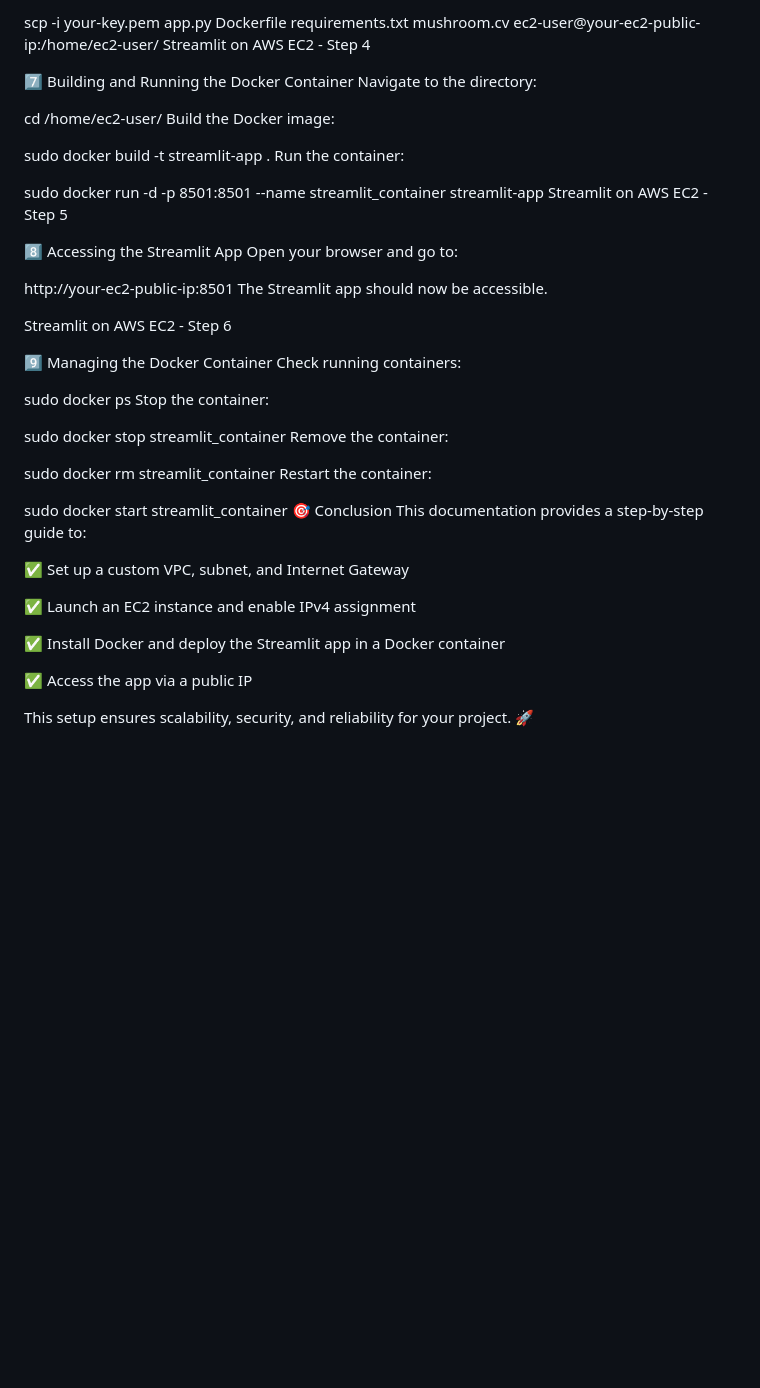
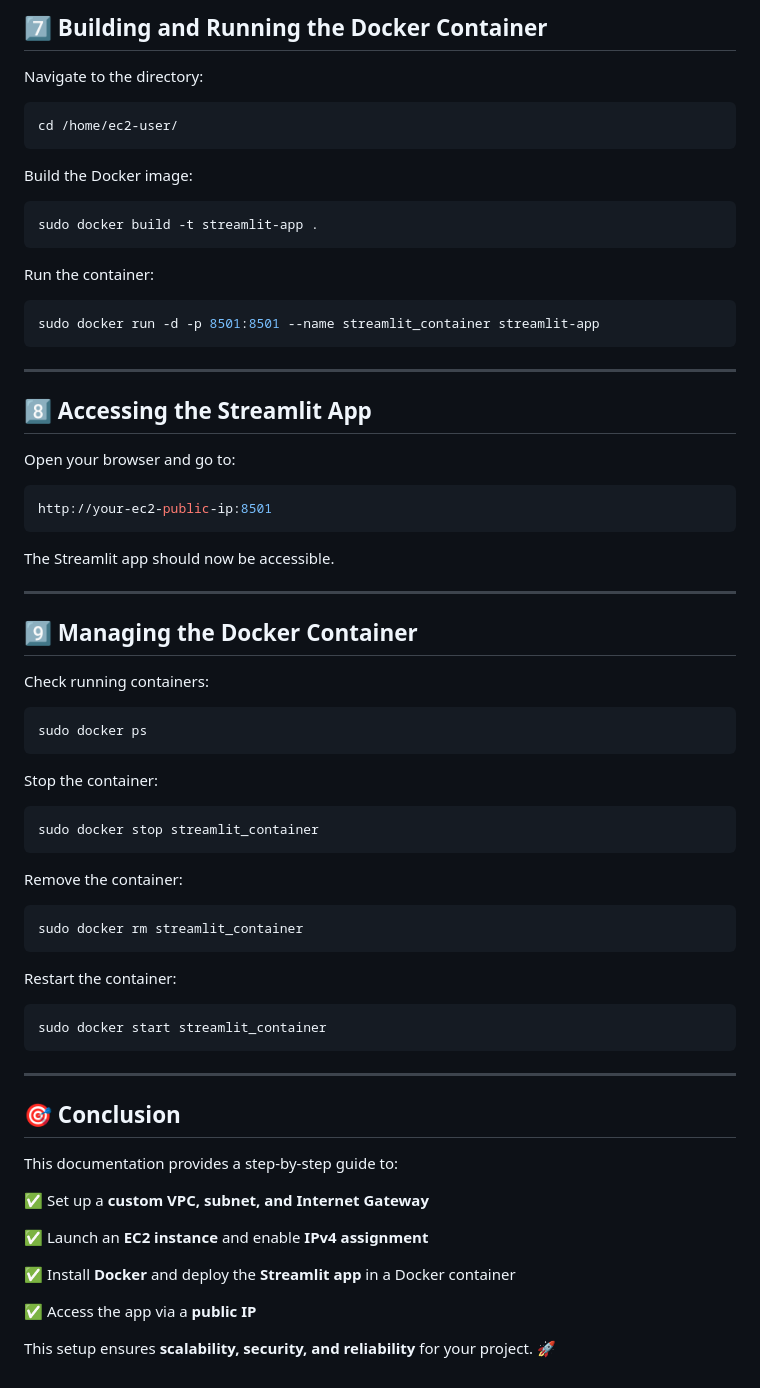
Before and after one commit to arnabmma77/container, a Markdown page: README.md, the part around the change printed below. GitHub-like rendering; blank space fills up the shorter version.

````diff
--- a/README.md
+++ b/README.md
@@ -109,49 +147,62 @@ Transfer files using SCP:
 
-scp -i your-key.pem app.py Dockerfile requirements.txt mushroom.cv ec2-user@your-ec2-public-ip:/home/ec2-user/
-Streamlit on AWS EC2 - Step 4
+## 7️⃣ Building and Running the Docker Container
 
-7️⃣ Building and Running the Docker Container
 Navigate to the directory:
+```sh
+cd /home/ec2-user/
+```
+Build the Docker image:
+```sh
+sudo docker build -t streamlit-app .
+```
+Run the container:
+```sh
+sudo docker run -d -p 8501:8501 --name streamlit_container streamlit-app
+```
 
-cd /home/ec2-user/
-Build the Docker image:
+---
 
-sudo docker build -t streamlit-app .
-Run the container:
+## 8️⃣ Accessing the Streamlit App
 
-sudo docker run -d -p 8501:8501 --name streamlit_container streamlit-app
-Streamlit on AWS EC2 - Step 5
-
-8️⃣ Accessing the Streamlit App
 Open your browser and go to:
-
+```sh
 http://your-ec2-public-ip:8501
+```
 The Streamlit app should now be accessible.
 
-Streamlit on AWS EC2 - Step 6
+---
 
-9️⃣ Managing the Docker Container
+## 9️⃣ Managing the Docker Container
+
 Check running containers:
+```sh
+sudo docker ps
+```
+Stop the container:
+```sh
+sudo docker stop streamlit_container
+```
+Remove the container:
+```sh
+sudo docker rm streamlit_container
+```
+Restart the container:
+```sh
+sudo docker start streamlit_container
+```
 
-sudo docker ps
-Stop the container:
+---
 
-sudo docker stop streamlit_container
-Remove the container:
+## 🎯 Conclusion
 
-sudo docker rm streamlit_container
-Restart the container:
-
-sudo docker start streamlit_container
-🎯 Conclusion
 This documentation provides a step-by-step guide to:
 
-✅ Set up a custom VPC, subnet, and Internet Gateway
+✅ Set up a **custom VPC, subnet, and Internet Gateway**
 
-✅ Launch an EC2 instance and enable IPv4 assignment
+✅ Launch an **EC2 instance** and enable **IPv4 assignment**
 
-✅ Install Docker and deploy the Streamlit app in a Docker container
+✅ Install **Docker** and deploy the **Streamlit app** in a Docker container
 
-✅ Access the app via a public IP
+✅ Access the app via a **public IP**
 
-This setup ensures scalability, security, and reliability for your project. 🚀
+This setup ensures **scalability, security, and reliability** for your project. 🚀
````
Also changed, not shown: other parts of README.md (+131 -93 lines).
